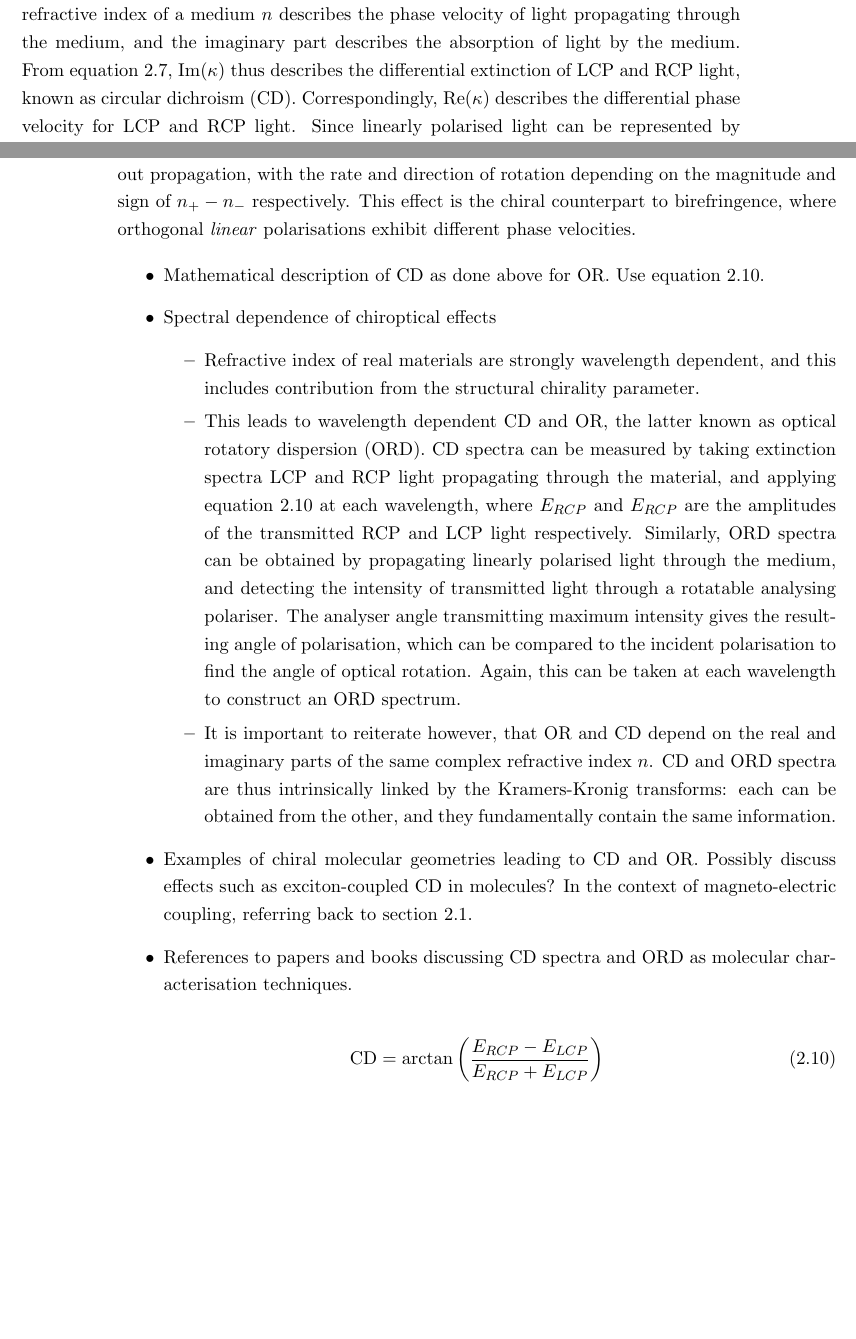
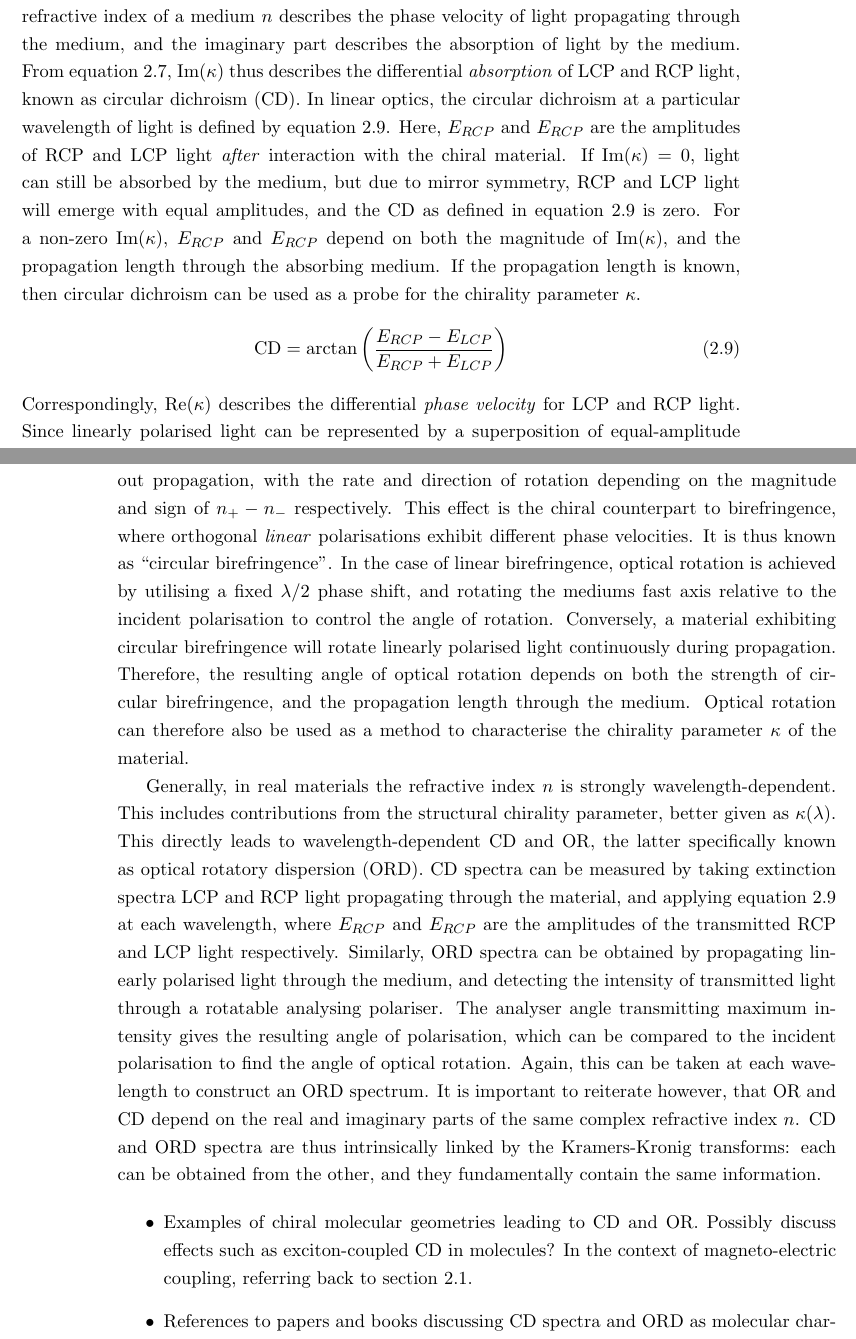
Before and after one commit to jtc42/ThesisUoB, a LaTeX thesis (main.tex, which reads sections/background/Chirality.tex): two parts of pages 12 and 13 of 84, joined at a grey line, cut so that both start at the same text, the shorter picture padded with empty space. Compiled offline with pdfLaTeX.

Commit message:
Prose expansion

```diff
--- a/sections/background/Chirality.tex
+++ b/sections/background/Chirality.tex
@@ -108,30 +106,27 @@ From this, the corresponding refractive indices for RCP and LCP light are given
 \end{equation}
 
 \section{Chiroptical Effects}\label{sec:background:Chirality:Chiroptics}
-Any material with a non-zero chirality parameter $\kappa$ will necessarily exhibit chiroptical effects dependent on it's real and imaginary parts. As in section~\ref{sec:background:Chirality:Structural}, the real part of the refractive index of a medium $n$ describes the phase velocity of light propagating through the medium, and the imaginary part describes the absorption of light by the medium. From equation~\ref{eq:background:chirality:kpmKappa}, $\operatorname{Im}(\kappa)$ thus describes the differential extinction of LCP and RCP light, known as circular dichroism (CD). Correspondingly, $\operatorname{Re}(\kappa)$ describes the differential phase velocity for LCP and RCP light. Since linearly polarised light can be represented by a superposition of equal-amplitude LCP and RCP waves, a linearly polarised wave, of vacuum wavevector $k_z$ propagating through a medium with RCP and LCP refractive indices given by $n_+$ and $n_-$ respectively, is described by equation~\ref{eq:background:Chirality:OR}~\cite[\S 8.10]{Hecht2013}.
+Any material with a non-zero chirality parameter $\kappa$ will necessarily exhibit chiroptical effects dependent on it's real and imaginary parts. As in section~\ref{sec:background:Chirality:Structural}, the real part of the refractive index of a medium $n$ describes the phase velocity of light propagating through the medium, and the imaginary part describes the absorption of light by the medium. From equation~\ref{eq:background:chirality:kpmKappa}, $\operatorname{Im}(\kappa)$ thus describes the differential \textit{absorption} of LCP and RCP light, known as circular dichroism (CD). In linear optics, the circular dichroism at a particular wavelength of light is defined by equation~\ref{eq:background:Chirality:CD}. Here, $E_{RCP}$ and $E_{RCP}$ are the amplitudes of RCP and LCP light \textit{after} interaction with the chiral material. If $\operatorname{Im}(\kappa) = 0$, light can still be absorbed by the medium, but due to mirror symmetry, RCP and LCP light will emerge with equal amplitudes, and the CD as defined in equation~\ref{eq:background:Chirality:CD} is zero. For a non-zero $\operatorname{Im}(\kappa)$, $E_{RCP}$ and $E_{RCP}$ depend on both the magnitude of $\operatorname{Im}(\kappa)$, and the propagation length through the absorbing medium. If the propagation length is known, then circular dichroism can be used as a probe for the chirality parameter $\kappa$.
+\begin{equation}\label{eq:background:Chirality:CD}
+    \textrm{CD}= \arctan\left( \frac{E_{RCP} - E_{LCP}}{E_{RCP} + E_{LCP}} \right)
+\end{equation}
+Correspondingly, $\operatorname{Re}(\kappa)$ describes the differential \textit{phase velocity} for LCP and RCP light. Since linearly polarised light can be represented by a superposition of equal-amplitude LCP and RCP waves, a linearly polarised wave, of vacuum wavevector $k_z$ propagating through a medium with RCP and LCP refractive indices given by $n_+$ and $n_-$ respectively, is described by equation~\ref{eq:background:Chirality:OR}~\cite[\S 8.10]{Hecht2013}.
 \begin{equation}\label{eq:background:Chirality:OR}
     \begin{split}
         \mathbf{E} = E_0 \cos(k_z (\frac{n_+ + n_-}{2})z -\omega t &) \left[ \mathbf{\hat{x}} \cos(k_z (\frac{n_+ - n_-}{2})z ) \right. \\
         & \left. + \mathbf{\hat{y}} \sin(k_z (\frac{n_+ - n_-}{2}) z)\right]
     \end{split}
 \end{equation}
-At any point in time throughout propagation, the RCP and LCP components are oscillating in phase and with equal amplitudes, meaning that the resultant wave remains linearly polarised. However, the orientation of the linear polarisation will rotate throughout propagation, with the rate and direction of rotation depending on the magnitude and sign of $n_+ - n_-$ respectively. This effect is the chiral counterpart to birefringence, where orthogonal \textit{linear} polarisations exhibit different phase velocities.
+At any point in time throughout propagation, the RCP and LCP components are oscillating in phase and with equal amplitudes, meaning that the resultant wave remains linearly polarised. However, the orientation of the linear polarisation will rotate throughout propagation, with the rate and direction of rotation depending on the magnitude and sign of $n_+ - n_-$ respectively. This effect is the chiral counterpart to birefringence, where orthogonal \textit{linear} polarisations exhibit different phase velocities. It is thus known as ``circular birefringence''. In the case of linear birefringence, optical rotation is achieved by utilising a fixed $\lambda/2$ phase shift, and rotating the mediums fast axis relative to the incident polarisation to control the angle of rotation. Conversely, a material exhibiting circular birefringence will rotate linearly polarised light continuously during propagation. Therefore, the resulting angle of optical rotation depends on both the strength of circular birefringence, and the propagation length through the medium. Optical rotation can therefore also be used as a method to characterise the chirality parameter $\kappa$ of the material.
+
+Generally, in real materials the refractive index $n$ is strongly wavelength-dependent. This includes contributions from the structural chirality parameter, better given as $\kappa(\lambda)$. This directly leads to wavelength-dependent CD and OR, the latter specifically known as optical rotatory dispersion (ORD). CD spectra can be measured by taking extinction spectra LCP and RCP light propagating through the material, and applying equation~\ref{eq:background:Chirality:CD} at each wavelength, where $E_{RCP}$ and $E_{RCP}$ are the amplitudes of the transmitted RCP and LCP light respectively. Similarly, ORD spectra can be obtained by propagating linearly polarised light through the medium, and detecting the intensity of transmitted light through a rotatable analysing polariser. The analyser angle transmitting maximum intensity gives the resulting angle of polarisation, which can be compared to the incident polarisation to find the angle of optical rotation. Again, this can be taken at each wavelength to construct an ORD spectrum. It is important to reiterate however, that OR and CD depend on the real and imaginary parts of the same complex refractive index $n$. CD and ORD spectra are thus intrinsically linked by the Kramers-Kronig transforms: each can be obtained from the other, and they fundamentally contain the same information.
 
 \begin{itemize}
-    \item Mathematical description of CD as done above for OR. Use equation~\ref{eq:background:Chirality:CD}.
-    \item Spectral dependence of chiroptical effects
-    \begin{itemize}
-        \item Refractive index of real materials are strongly wavelength dependent, and this includes contribution from the structural chirality parameter.
-        \item This leads to wavelength dependent CD and OR, the latter known as optical rotatory dispersion (ORD). CD spectra can be measured by taking extinction spectra LCP and RCP light propagating through the material, and applying equation~\ref{eq:background:Chirality:CD} at each wavelength, where $E_{RCP}$ and $E_{RCP}$ are the amplitudes of the transmitted RCP and LCP light respectively. Similarly, ORD spectra can be obtained by propagating linearly polarised light through the medium, and detecting the intensity of transmitted light through a rotatable analysing polariser. The analyser angle transmitting maximum intensity gives the resulting angle of polarisation, which can be compared to the incident polarisation to find the angle of optical rotation. Again, this can be taken at each wavelength to construct an ORD spectrum.
-        \item It is important to reiterate however, that OR and CD depend on the real and imaginary parts of the same complex refractive index $n$. CD and ORD spectra are thus intrinsically linked by the Kramers-Kronig transforms: each can be obtained from the other, and they fundamentally contain the same information.
-    \end{itemize}
     \item Examples of chiral molecular geometries leading to CD and OR. Possibly discuss effects such as exciton-coupled CD in molecules? In the context of magneto-electric coupling, referring back to section~\ref{sec:background:Chirality:Structural}.
     \item References to papers and books discussing CD spectra and ORD as molecular characterisation techniques.
 \end{itemize}
 
-\begin{equation}\label{eq:background:Chirality:CD}
-    \textrm{CD}= \arctan\left( \frac{E_{RCP} - E_{LCP}}{E_{RCP} + E_{LCP}} \right)
-\end{equation}
+
 
 \subsection{Chiroptical Effects from Extrinsic Chirality}\label{sec:background:Chirality:extrinsic}
 \subsection{Chiroptical Effects from Anisotropy}\label{sec:background:Chirality:anisotropy}
```
Also changed, not shown: sections/background/Chirality.tex (18 more changed lines).
